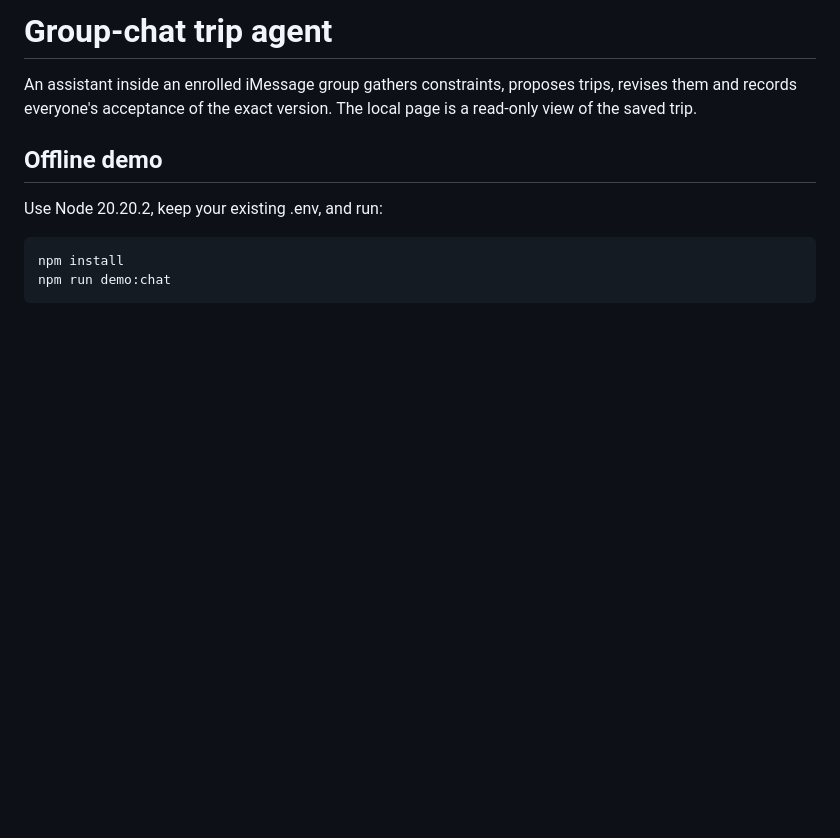
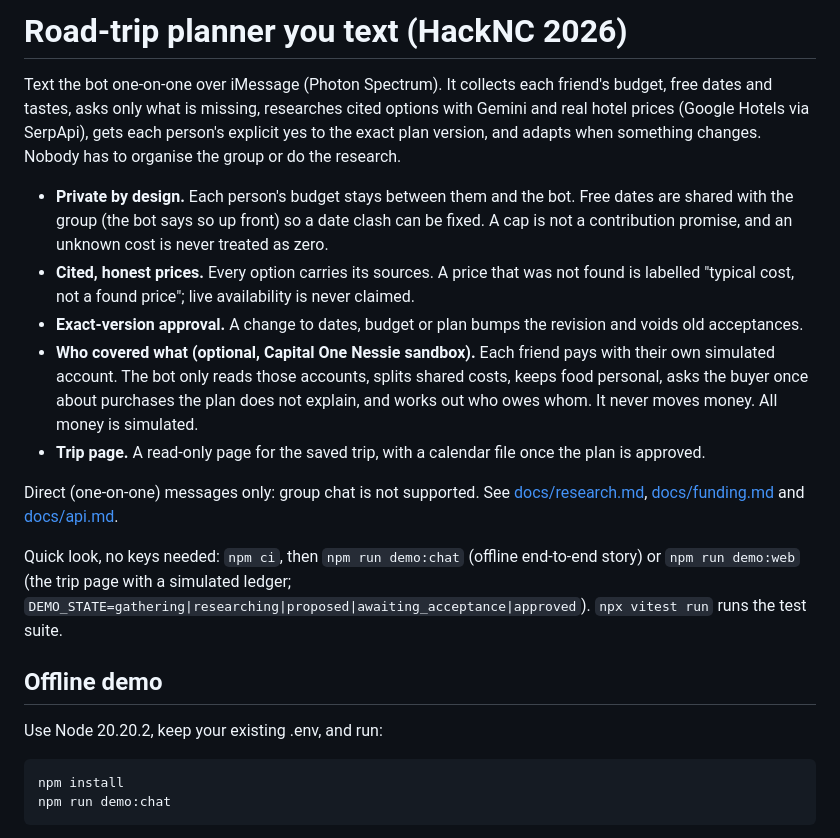
Before and after one commit to j3ffreyl1u/HackNC-2026, a Markdown page: README.md, the part around the change. Rendered like a GitHub page; blank space fills up the shorter version.

Commit message:
docs: README describes the one-on-one product, not a group-chat agent

```diff
--- a/README.md
+++ b/README.md
@@ -1,6 +1,16 @@
-# Group-chat trip agent
+# Road-trip planner you text (HackNC 2026)
 
-An assistant inside an enrolled iMessage group gathers constraints, proposes trips, revises them and records everyone's acceptance of the exact version. The local page is a read-only view of the saved trip.
+Text the bot one-on-one over iMessage (Photon Spectrum). It collects each friend's budget, free dates and tastes, asks only what is missing, researches cited options with Gemini and real hotel prices (Google Hotels via SerpApi), gets each person's explicit yes to the exact plan version, and adapts when something changes. Nobody has to organise the group or do the research.
+
+- **Private by design.** Each person's budget stays between them and the bot. Free dates are shared with the group (the bot says so up front) so a date clash can be fixed. A cap is not a contribution promise, and an unknown cost is never treated as zero.
+- **Cited, honest prices.** Every option carries its sources. A price that was not found is labelled "typical cost, not a found price"; live availability is never claimed.
+- **Exact-version approval.** A change to dates, budget or plan bumps the revision and voids old acceptances.
+- **Who covered what (optional, Capital One Nessie sandbox).** Each friend pays with their own simulated account. The bot only reads those accounts, splits shared costs, keeps food personal, asks the buyer once about purchases the plan does not explain, and works out who owes whom. It never moves money. All money is simulated.
+- **Trip page.** A read-only page for the saved trip, with a calendar file once the plan is approved.
+
+Direct (one-on-one) messages only: group chat is not supported. See [docs/research.md](docs/research.md), [docs/funding.md](docs/funding.md) and [docs/api.md](docs/api.md).
+
+Quick look, no keys needed: `npm ci`, then `npm run demo:chat` (offline end-to-end story) or `npm run demo:web` (the trip page with a simulated ledger; `DEMO_STATE=gathering|researching|proposed|awaiting_acceptance|approved`). `npx vitest run` runs the test suite.
 
 ## Offline demo
 
```
